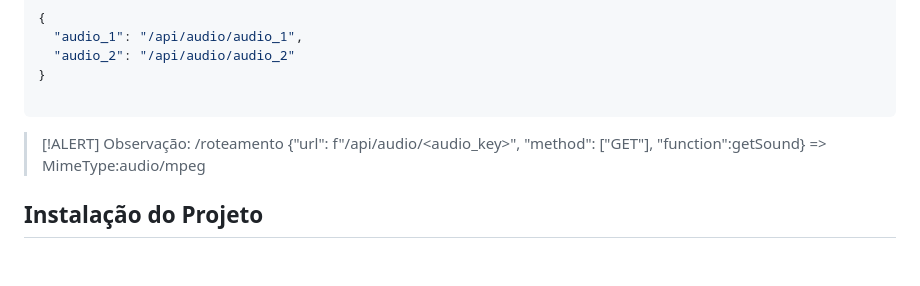
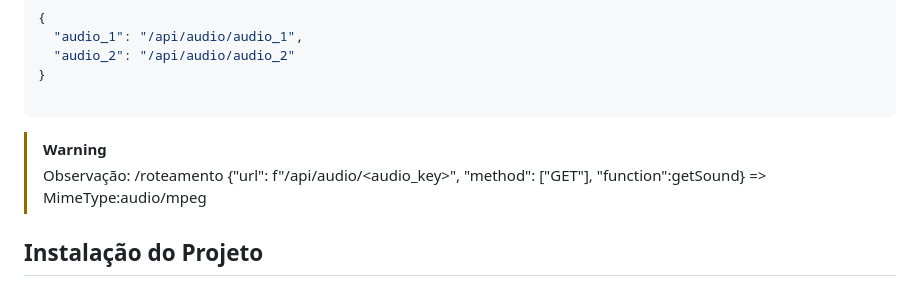
Before and after one commit to dvizioon/SISTEMA-IMC, a Markdown page: README.md, the part around the change. Drawn GitHub-style; blank space fills up the shorter version.

Commit message:
Up > [!WARNING]

````diff
--- a/README.md
+++ b/README.md
@@ -224,7 +224,7 @@ def getSound(audio_key):
 
 ```
 
-> [!ALERT]
+> [!WARNING]
 >Observação: /roteamento {"url": f"/api/audio/<audio_key>", "method": ["GET"], "function":getSound} => MimeType:audio/mpeg
 
 
````
